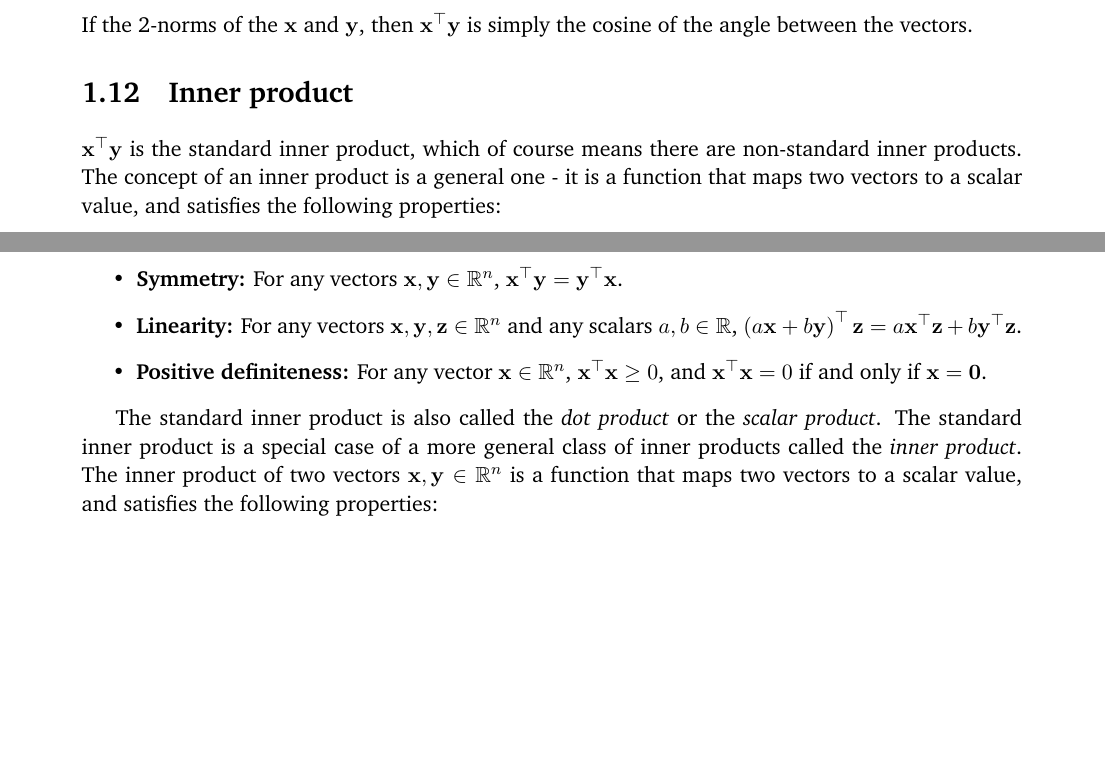
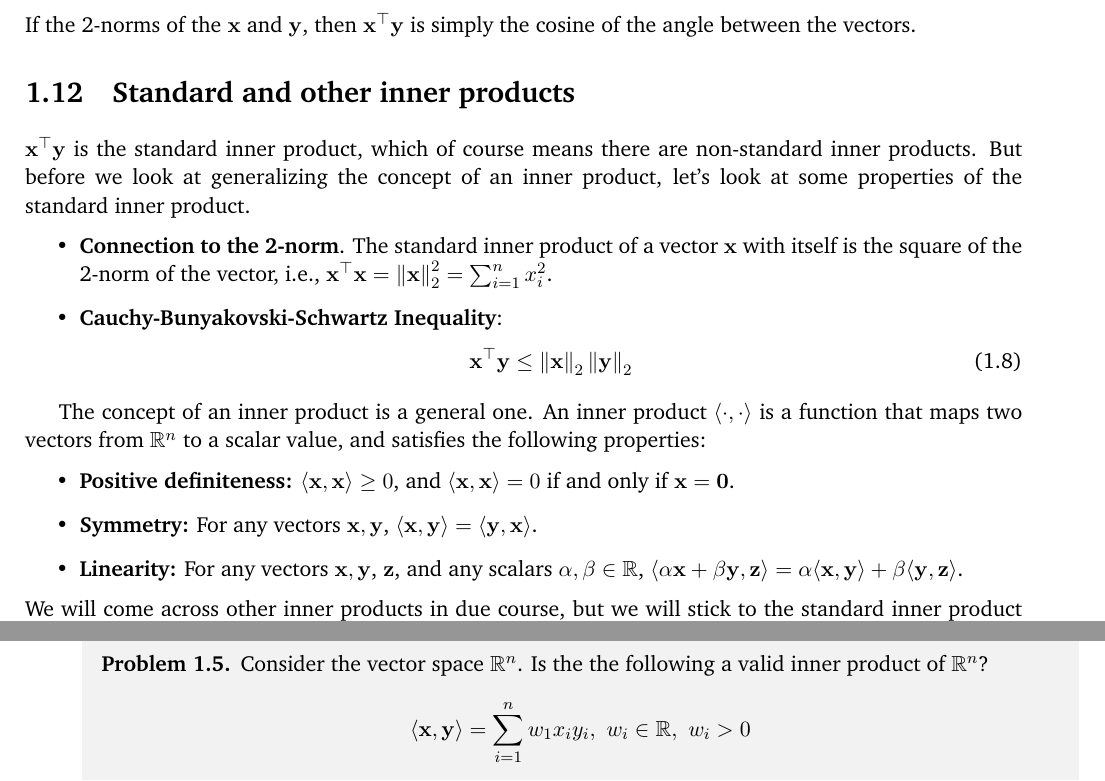
Before and after one commit to siva82kb/aladanotes, a LaTeX thesis (aladanotes.tex, which reads chapter/vectors.tex): two parts of pages 22 and 23 of 30, joined at a grey line, cut so that both start at the same text, the shorter picture padded with empty space. The pictures show the PDF file aladanotes.pdf that the author committed with the source.

Commit message:
Added inner products section.

```diff
--- a/chapter/vectors.tex
+++ b/chapter/vectors.tex
@@ -203,0 +209,4 @@ One immediate consequence of the above definition is that hte zero element of th
+        \[ c \bmxc x \\ m x\emx = \bmxc c x \\ c m x \emx = \bmxc c x \\ m \pp{c x} \emx = \bmxc y \\ m y\emx, \quad \text{where} \,\, y = c x \in \mb{R} \]
+        This means that $c\bmxc x \\ m x\emx$ belongs to $S$, this the set $S$ is closed under scalar multiplication. This still means that $S$ can be a subspace of $\mb{R}^2$.
+        \item Let's verify vector addition. Adding two elements $\bmxc x_1 \\ m x_1\emx, \bmxc x_2 \\ m x_2\emx \in S$ we get,
+        \[ \bmxc x_1 \\ m x_1\emx + \bmxc x_2 \\ m x_2\emx = \bmxc x_1 + x_2 \\ m x_1 + m x_2 \emx = \bmxc y_1 \\ m y_1\emx, \quad \text{where} \,\, y_1 = x_1 + x_2 \in \mb{R} \]
@@ -233 +240,0 @@ One immediate consequence of the above definition is that hte zero element of th
-        \[ \bmxc x_1 \\ m x_1\emx + \bmxc x_2 \\ m x_2\emx = \bmxc x_1 + x_2 \\ m x_1 + m x_2 \emx = \bmxc y_1 \\ m y_1\emx, \quad \text{where} \,\, y_1 = x_1 + x_2 \in \mb{R} \]
@@ -530,18 +532,33 @@ The angle $\theta$ between the two vectors $\mf{x}$ and $\mf{y}$ can be computed
 \[ \theta = \cos^{-1}\pp{\frac{\mf{x}^\top \mf{y}}{\lV \mf{x} \rV_2 \lV \mf{y} \rV_2}}, \,\, \lV \mf{x} \rV_2 \neq 0, \lV \mf{y} \rV_2 \neq 0 \]
 If the 2-norms of the $\mf{x}$ and $\mf{y}$, then $\mf{x}^\top\mf{y}$ is simply the cosine of the angle between the vectors.
 
-\section{Inner product}
-$\mf{x}^\top\mf{y}$ is the standard inner product, which of course means there are non-standard inner products. The concept of an inner product is a general one - it is a function that maps two vectors to a scalar value, and satisfies the following properties:
+\section{Standard and other inner products}
+$\mf{x}^\top\mf{y}$ is the standard inner product, which of course means there are non-standard inner products. But before we look at generalizing the concept of an inner product, let's look at some properties of the standard inner product.
 \begin{itemize}
-    \item \textbf{Symmetry:} For any vectors $\mf{x}, \mf{y} \in \mb{R}^n$, $\mf{x}^\top\mf{y} = \mf{y}^\top\mf{x}$.
-    \item \textbf{Linearity:} For any vectors $\mf{x}, \mf{y}, \mf{z} \in \mb{R}^n$ and any scalars $a, b \in \mb{R}$, $\lp a\mf{x} + b\mf{y} \rp^\top\mf{z} = a\mf{x}^\top\mf{z} + b\mf{y}^\top\mf{z}$.
-    \item \textbf{Positive definiteness:} For any vector $\mf{x} \in \mb{R}^n$, $\mf{x}^\top\mf{x} \geq 0$, and $\mf{x}^\top\mf{x} = 0$ if and only if $\mf{x} = \mf{0}$.
+    \item \textbf{Connection to the 2-norm}. The standard inner product of a vector $\mf{x}$ with itself is the square of the 2-norm of the vector, i.e., $\mf{x}^\top\mf{x} = \lV \mf{x} \rV_2^2 = \sum_{i=1}^n x_i^2$.
+    \item \textbf{Cauchy-Bunyakovski-Schwartz Inequality}:
+    \begin{equation}
+        \mf{x}^\top\mf{y} \leq \lV \mf{x} \rV_2 \lV \mf{y} \rV_2
+        \label{eq:cauchy-schwartz}
+    \end{equation}
 \end{itemize}
 
+The concept of an inner product is a general one. An inner product $\langle \cdot, \cdot \rangle$ is a function that maps two vectors from $\mb{R}^n$ to a scalar value, and satisfies the following properties:
+\begin{itemize}
+    \item \textbf{Positive definiteness:} $\langle \mf{x}, \mf{x} \rangle \geq 0$, and $\langle \mf{x}, \mf{x} \rangle = 0$ if and only if $\mf{x} = \mf{0}$.
+    \item \textbf{Symmetry:} For any vectors $\mf{x}, \mf{y}$, $\langle \mf{x}, \mf{y} \rangle = \langle \mf{y}, \mf{x} \rangle$.
+    \item \textbf{Linearity:} For any vectors $\mf{x}, \mf{y}$, $\mf{z}$, and any scalars $\alpha, \beta \in \mb{R}$, $\langle \alpha\mf{x} + \beta \mf{y}, \mf{z} \rangle = \alpha \langle \mf{x}, \mf{y}\rangle + \beta \langle \mf{y}, \mf{z}\rangle$.
+\end{itemize}
+We will come across other inner products in due course, but we will stick to the standard inner product for most problem in $\mb{R}^n$ in this course.
 
-The standard inner product is also called the \textit{dot product} or the \textit{scalar product}. The standard inner product is a special case of a more general class of inner products called the \textit{inner product}. The inner product of two vectors $\mf{x}, \mf{y} \in \mb{R}^n$ is a function that maps two vectors to a scalar value, and satisfies the following properties:
-
-
+\begin{boxedstuff}
+\begin{problem}
+    Consider the vector space $\mb{R}^n$. Is the the following a valid inner product of $\mb{R}^n$?
+    \[ \langle \mf{x}, \mf{y}\rangle = \sum_{i=1}^n w_1 x_i y_i, \,\, w_i \in \mb{R}, \,\, w_i > 0 \]
+    %     \item $\langle \mf{x}, \mf{y}\rangle = \sum_{i=1}^n w_i x_i y_i$, $\,\, w_i = \begin{cases} +1, & i \text{ is odd} \\  -1, & i \text{ is even}\end{cases}$.
+    % \end{enumerate}
+\end{problem}
+\end{boxedstuff}
 
 % \section{Number theory}
 % Figure example
```
Also changed, not shown: aladanotes.tex (+7 -8 lines), thmdef.tex (+1 -1 lines), aladanotes.pdf, chapter/vectors.tex (45 more changed lines), 1 other file. Lines whose indentation alone changed are shown as unchanged.
